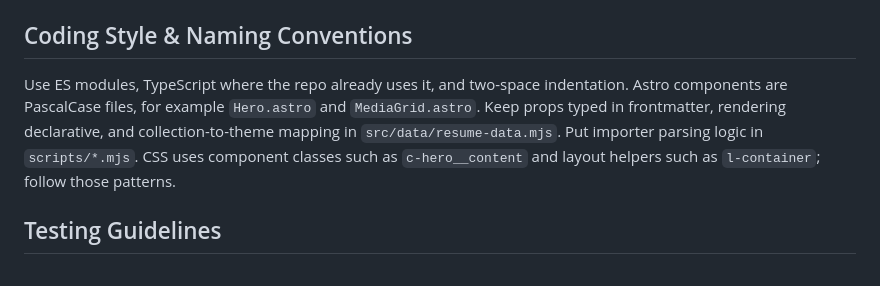
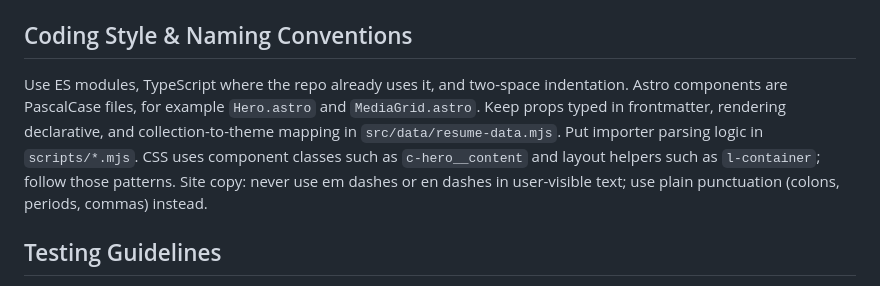
Before and after one commit to stedwick/philsapp-26-05-10, a Markdown page: AGENTS.md, the part around the change. Drawn GitHub-style.

Commit message:
Document no-em/en-dash rule for site copy

```diff
--- a/AGENTS.md
+++ b/AGENTS.md
@@ -19,7 +19,7 @@ Run commands from the repository root.
 
 ## Coding Style & Naming Conventions
 
-Use ES modules, TypeScript where the repo already uses it, and two-space indentation. Astro components are PascalCase files, for example `Hero.astro` and `MediaGrid.astro`. Keep props typed in frontmatter, rendering declarative, and collection-to-theme mapping in `src/data/resume-data.mjs`. Put importer parsing logic in `scripts/*.mjs`. CSS uses component classes such as `c-hero__content` and layout helpers such as `l-container`; follow those patterns.
+Use ES modules, TypeScript where the repo already uses it, and two-space indentation. Astro components are PascalCase files, for example `Hero.astro` and `MediaGrid.astro`. Keep props typed in frontmatter, rendering declarative, and collection-to-theme mapping in `src/data/resume-data.mjs`. Put importer parsing logic in `scripts/*.mjs`. CSS uses component classes such as `c-hero__content` and layout helpers such as `l-container`; follow those patterns. Site copy: never use em dashes or en dashes in user-visible text; use plain punctuation (colons, periods, commas) instead.
 
 ## Testing Guidelines
 
```
